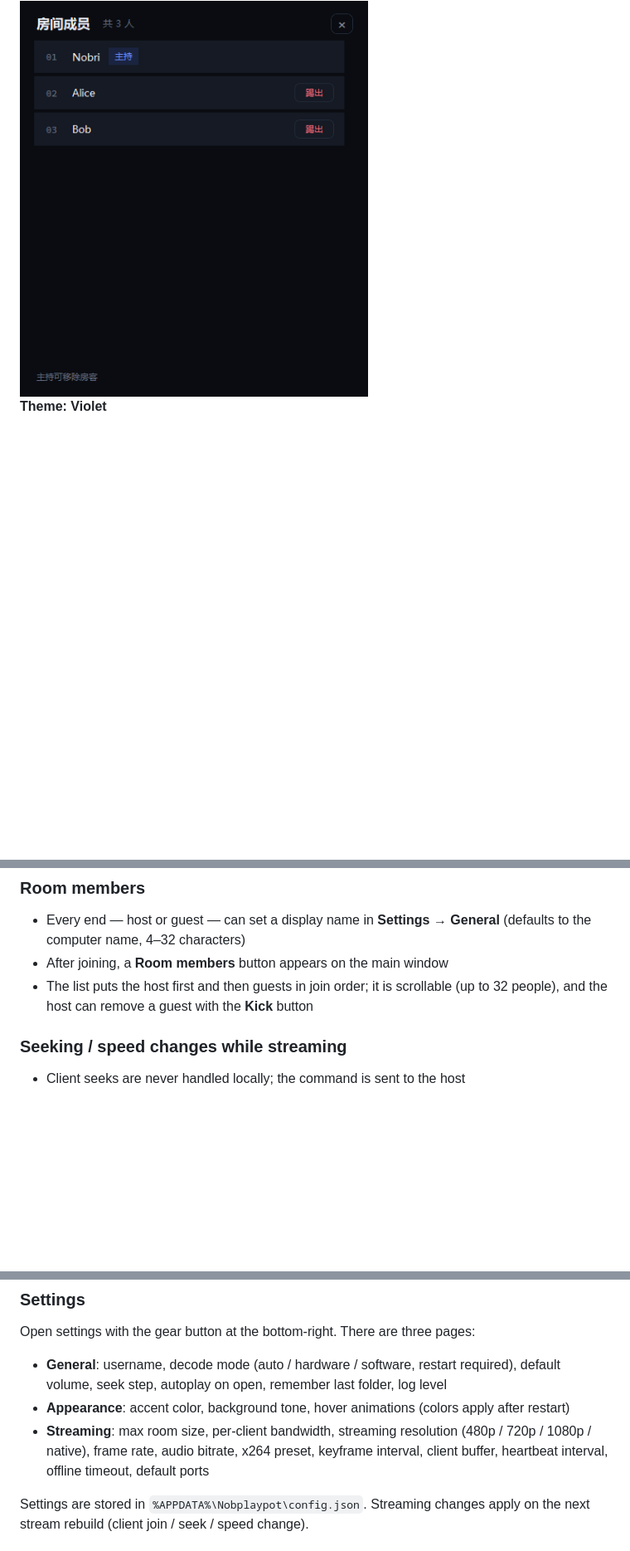
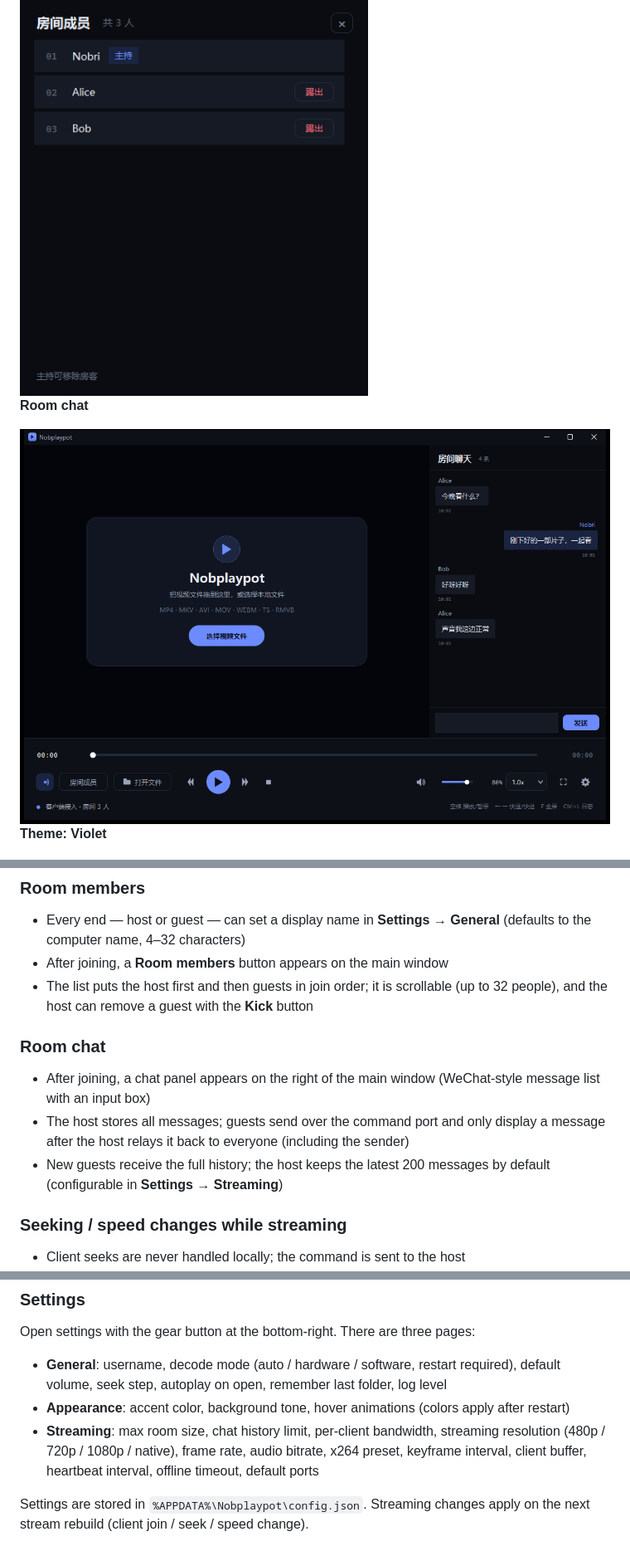
Before and after one commit to Nobri6039/Nobplaypot, a Markdown page: README.md, 3 parts joined by grey strips. Shown at 83% size. GitHub-like rendering; pictures changed too: screenshots/chat_main_host.png (added); blank space fills up the shorter version.

Commit message:
Add room chat with host-authoritative history and configurable limit

```diff
--- a/README.md
+++ b/README.md
@@ -30,6 +30,10 @@ The entire UI is hand-drawn (no stock ttk widgets): anti-aliased rounded corners
 **Room members**
 
 <img src="screenshots/room_members_host.png" width="420" alt="Room members">
+
+**Room chat**
+
+<img src="screenshots/chat_main_host.png" width="760" alt="Room chat">
 
 **Theme: Violet**
 
@@ -69,6 +73,11 @@ The entire UI is hand-drawn (no stock ttk widgets): anti-aliased rounded corners
 - Every end — host or guest — can set a display name in **Settings → General** (defaults to the computer name, 4–32 characters)
 - After joining, a **Room members** button appears on the main window
 - The list puts the host first and then guests in join order; it is scrollable (up to 32 people), and the host can remove a guest with the **Kick** button
+
+### Room chat
+- After joining, a chat panel appears on the right of the main window (WeChat-style message list with an input box)
+- The host stores all messages; guests send over the command port and only display a message after the host relays it back to everyone (including the sender)
+- New guests receive the full history; the host keeps the latest 200 messages by default (configurable in **Settings → Streaming**)
 
 ### Seeking / speed changes while streaming
 - Client seeks are never handled locally; the command is sent to the host
@@ -145,7 +154,7 @@ Open settings with the gear button at the bottom-right. There are three pages:
 
 - **General**: username, decode mode (auto / hardware / software, restart required), default volume, seek step, autoplay on open, remember last folder, log level
 - **Appearance**: accent color, background tone, hover animations (colors apply after restart)
-- **Streaming**: max room size, per-client bandwidth, streaming resolution (480p / 720p / 1080p / native), frame rate, audio bitrate, x264 preset, keyframe interval, client buffer, heartbeat interval, offline timeout, default ports
+- **Streaming**: max room size, chat history limit, per-client bandwidth, streaming resolution (480p / 720p / 1080p / native), frame rate, audio bitrate, x264 preset, keyframe interval, client buffer, heartbeat interval, offline timeout, default ports
 
 Settings are stored in `%APPDATA%\Nobplaypot\config.json`. Streaming changes apply on the next stream rebuild (client join / seek / speed change).
 
```
Also changed, not shown: README.zh-CN.md (+10 -1 lines), screenshots/chat_main_client.png (added), screenshots/chat_with_video.png (added), screenshots/settings_chat_limit.png (added), 1 other file.
